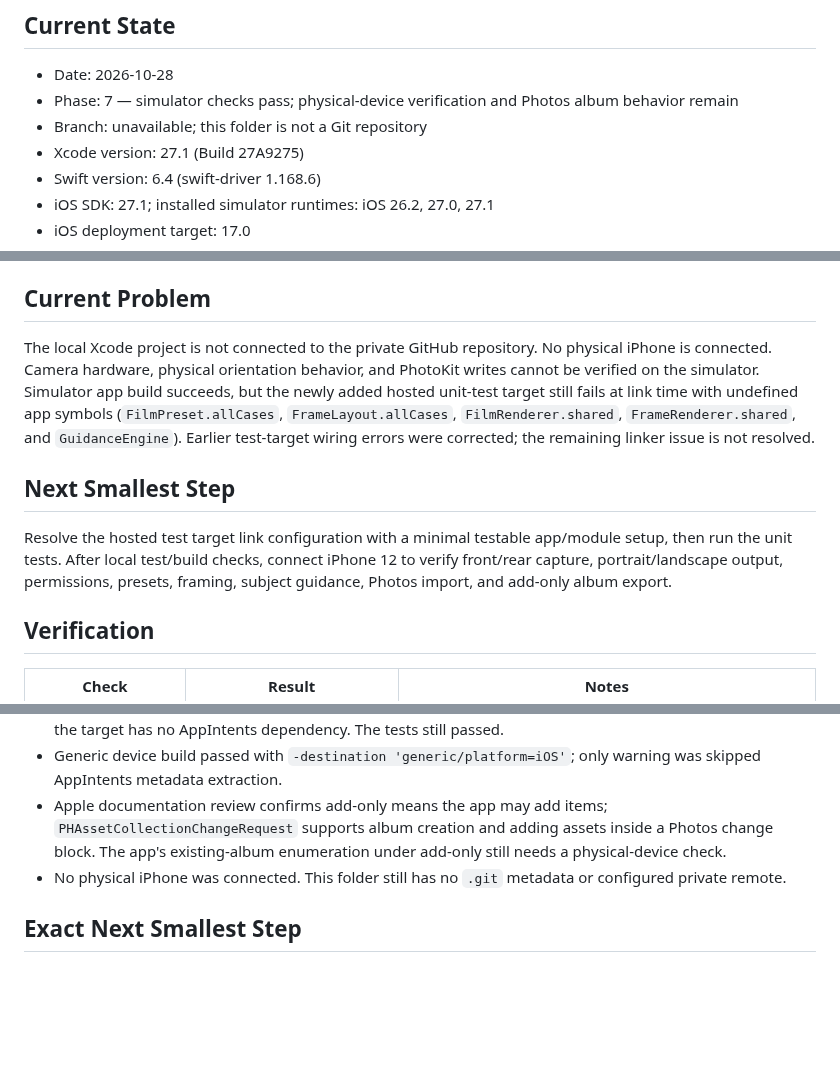
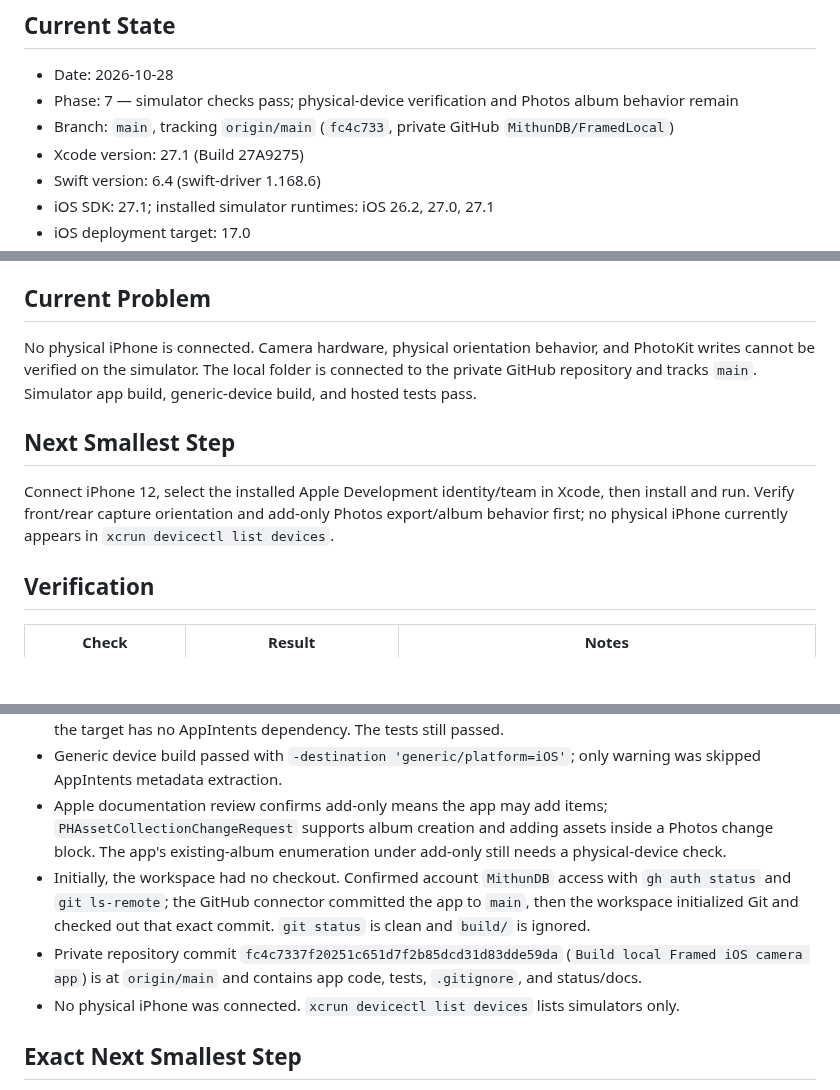
Before and after one commit to MithunDB/FramedLocal, a Markdown page: docs/PROJECT_STATUS.md, 3 parts joined by grey strips. Drawn GitHub-style; blank space fills up the shorter version.

Commit message:
Update FramedLocal project status

```diff
--- a/docs/PROJECT_STATUS.md
+++ b/docs/PROJECT_STATUS.md
@@ -6,7 +6,7 @@ This is the living status record for the private/local FramedLocal iOS app.
 
 - Date: 2026-10-28
 - Phase: 7 — simulator checks pass; physical-device verification and Photos album behavior remain
-- Branch: unavailable; this folder is not a Git repository
+- Branch: `main`, tracking `origin/main` (`fc4c733`, private GitHub `MithunDB/FramedLocal`)
 - Xcode version: 27.1 (Build 27A9275)
 - Swift version: 6.4 (swift-driver 1.168.6)
 - iOS SDK: 27.1; installed simulator runtimes: iOS 26.2, 27.0, 27.1
@@ -53,11 +53,11 @@ Continue the private/local FramedLocal implementation through physical iPhone va
 
 ## Current Problem
 
-The local Xcode project is not connected to the private GitHub repository. No physical iPhone is connected. Camera hardware, physical orientation behavior, and PhotoKit writes cannot be verified on the simulator. Simulator app build succeeds, but the newly added hosted unit-test target still fails at link time with undefined app symbols (`FilmPreset.allCases`, `FrameLayout.allCases`, `FilmRenderer.shared`, `FrameRenderer.shared`, and `GuidanceEngine`). Earlier test-target wiring errors were corrected; the remaining linker issue is not resolved.
+No physical iPhone is connected. Camera hardware, physical orientation behavior, and PhotoKit writes cannot be verified on the simulator. The local folder is connected to the private GitHub repository and tracks `main`. Simulator app build, generic-device build, and hosted tests pass.
 
 ## Next Smallest Step
 
-Resolve the hosted test target link configuration with a minimal testable app/module setup, then run the unit tests. After local test/build checks, connect iPhone 12 to verify front/rear capture, portrait/landscape output, permissions, presets, framing, subject guidance, Photos import, and add-only album export.
+Connect iPhone 12, select the installed Apple Development identity/team in Xcode, then install and run. Verify front/rear capture orientation and add-only Photos export/album behavior first; no physical iPhone currently appears in `xcrun devicectl list devices`.
 
 ## Verification
 
@@ -150,7 +150,9 @@ Still needed before the requested end state is proven:
 - Non-fatal simulator test-link warnings: `CoreAudioTypes` and `UIUtilities` auto-linked frameworks not found; direct linking of `SwiftUICore` is not allowed. AppIntents metadata extraction was skipped because the target has no AppIntents dependency. The tests still passed.
 - Generic device build passed with `-destination 'generic/platform=iOS'`; only warning was skipped AppIntents metadata extraction.
 - Apple documentation review confirms add-only means the app may add items; `PHAssetCollectionChangeRequest` supports album creation and adding assets inside a Photos change block. The app's existing-album enumeration under add-only still needs a physical-device check.
-- No physical iPhone was connected. This folder still has no `.git` metadata or configured private remote.
+- Initially, the workspace had no checkout. Confirmed account `MithunDB` access with `gh auth status` and `git ls-remote`; the GitHub connector committed the app to `main`, then the workspace initialized Git and checked out that exact commit. `git status` is clean and `build/` is ignored.
+- Private repository commit `fc4c7337f20251c651d7f2b85dcd31d83dde59da` (`Build local Framed iOS camera app`) is at `origin/main` and contains app code, tests, `.gitignore`, and status/docs.
+- No physical iPhone was connected. `xcrun devicectl list devices` lists simulators only.
 
 ## Exact Next Smallest Step
 
```
Also changed, not shown: other parts of docs/PROJECT_STATUS.md (+2 -2 lines).
